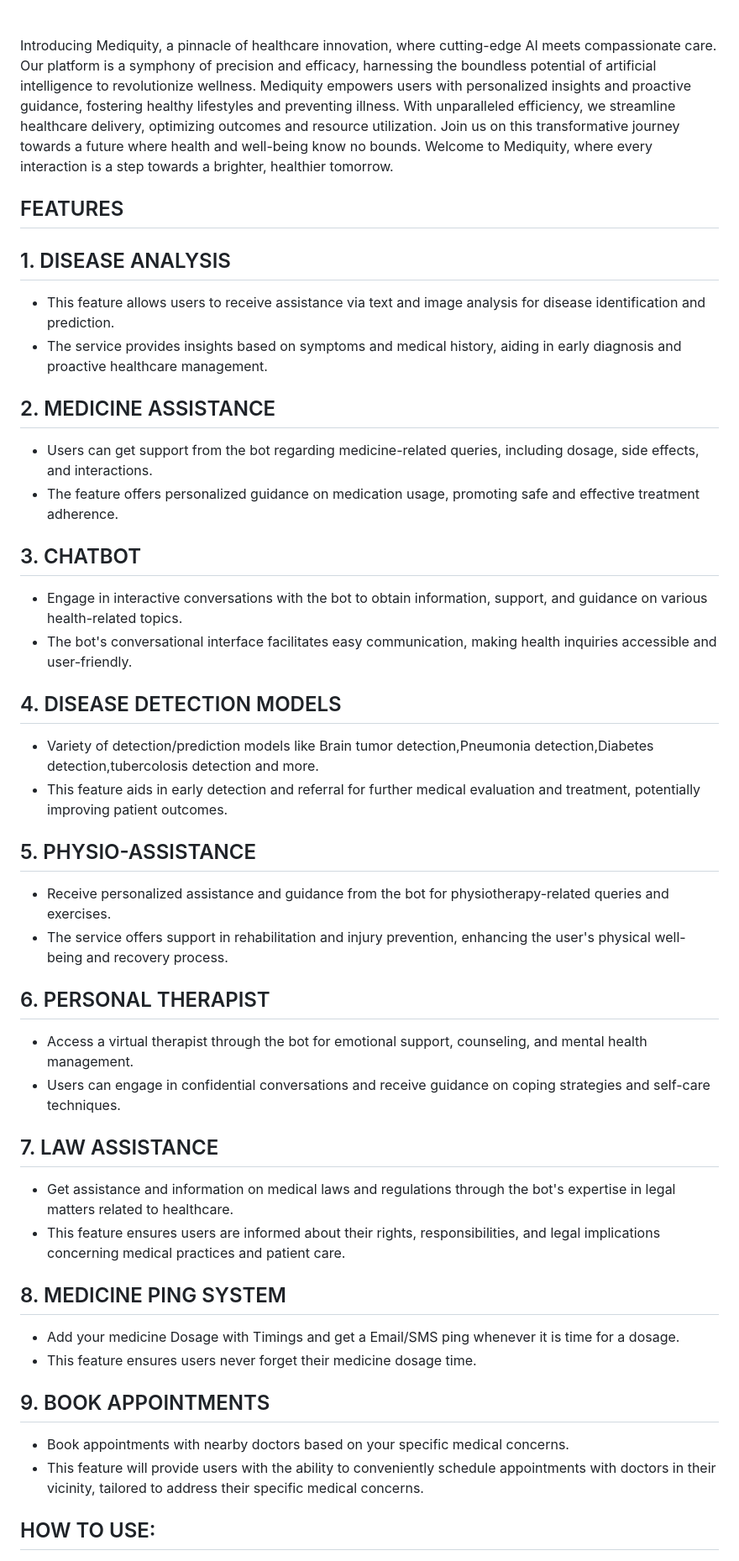
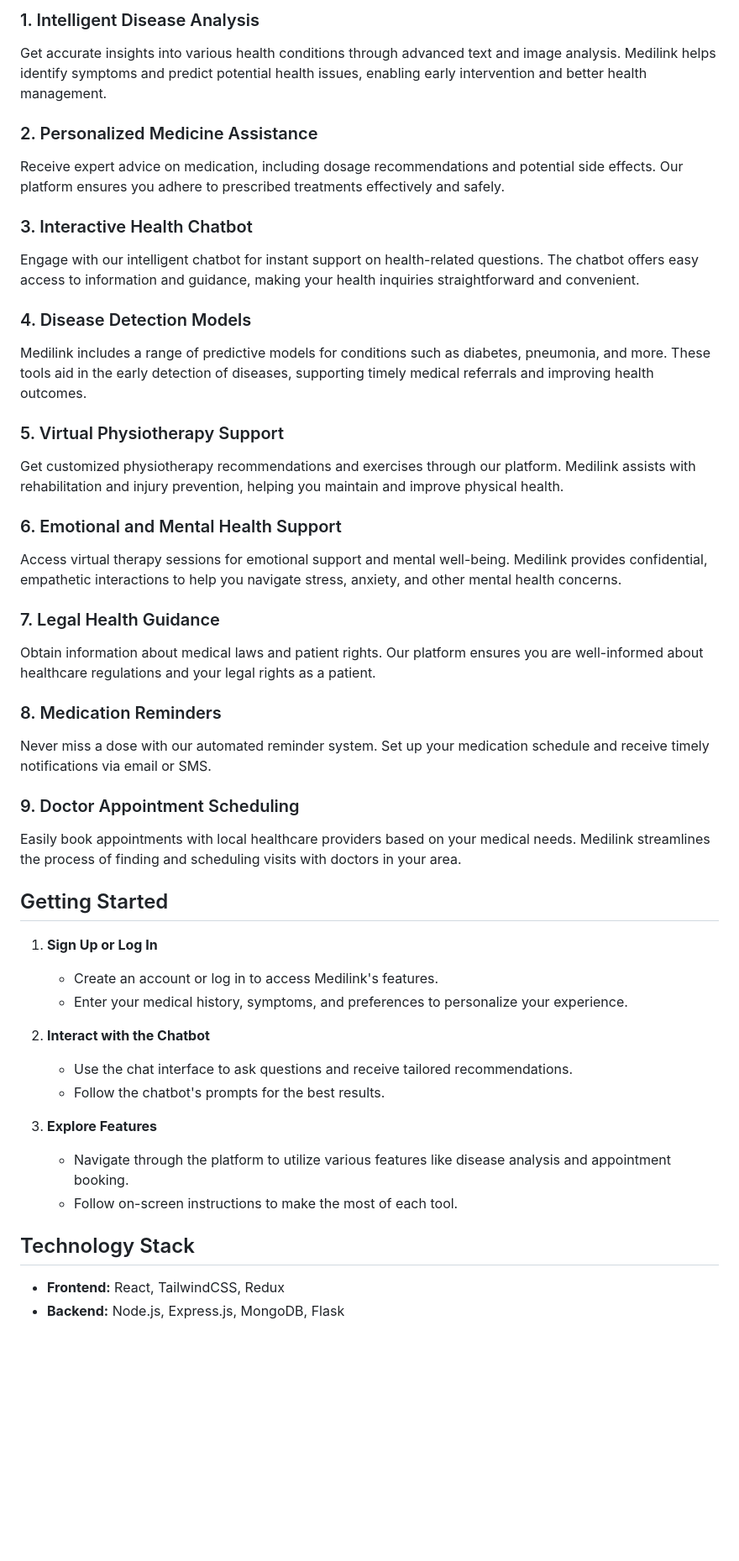
Before and after one commit to tariq-akram/Medilink, a Markdown page: README.md, the part around the change printed below. Shown: that part at 84% size. GitHub-like rendering; blank space fills up the shorter version.

```diff
--- a/README.md
+++ b/README.md
@@ -18,55 +16,56 @@
 
+### 1. Intelligent Disease Analysis
 
+Get accurate insights into various health conditions through advanced text and image analysis. Medilink helps identify symptoms and predict potential health issues, enabling early intervention and better health management.
 
-<p>Introducing Mediquity, a pinnacle of healthcare innovation, where cutting-edge AI meets compassionate care. Our platform is a symphony of precision and efficacy, harnessing the boundless potential of artificial intelligence to revolutionize wellness. Mediquity empowers users with personalized insights and proactive guidance, fostering healthy lifestyles and preventing illness. With unparalleled efficiency, we streamline healthcare delivery, optimizing outcomes and resource utilization. Join us on this transformative journey towards a future where health and well-being know no bounds. Welcome to Mediquity, where every interaction is a step towards a brighter, healthier tomorrow.</p>
+### 2. Personalized Medicine Assistance
 
+Receive expert advice on medication, including dosage recommendations and potential side effects. Our platform ensures you adhere to prescribed treatments effectively and safely.
 
-## FEATURES
+### 3. Interactive Health Chatbot
 
-## 1. DISEASE ANALYSIS
+Engage with our intelligent chatbot for instant support on health-related questions. The chatbot offers easy access to information and guidance, making your health inquiries straightforward and convenient.
 
-   - This feature allows users to receive assistance via text and image analysis for disease identification and prediction.
-   - The service provides insights based on symptoms and medical history, aiding in early diagnosis and proactive healthcare management.
+### 4. Disease Detection Models
 
-## 2. MEDICINE ASSISTANCE
+Medilink includes a range of predictive models for conditions such as diabetes, pneumonia, and more. These tools aid in the early detection of diseases, supporting timely medical referrals and improving health outcomes.
 
-   - Users can get support from the bot regarding medicine-related queries, including dosage, side effects, and interactions.
-   - The feature offers personalized guidance on medication usage, promoting safe and effective treatment adherence.
+### 5. Virtual Physiotherapy Support
 
-## 3. CHATBOT
+Get customized physiotherapy recommendations and exercises through our platform. Medilink assists with rehabilitation and injury prevention, helping you maintain and improve physical health.
 
-   - Engage in interactive conversations with the bot to obtain information, support, and guidance on various health-related topics.
-   - The bot's conversational interface facilitates easy communication, making health inquiries accessible and user-friendly.
+### 6. Emotional and Mental Health Support
 
-## 4. DISEASE DETECTION MODELS
+Access virtual therapy sessions for emotional support and mental well-being. Medilink provides confidential, empathetic interactions to help you navigate stress, anxiety, and other mental health concerns.
 
-   - Variety of detection/prediction models like Brain tumor detection,Pneumonia detection,Diabetes detection,tubercolosis detection and more.
-   - This feature aids in early detection and referral for further medical evaluation and treatment, potentially improving patient outcomes.
+### 7. Legal Health Guidance
 
-## 5. PHYSIO-ASSISTANCE
+Obtain information about medical laws and patient rights. Our platform ensures you are well-informed about healthcare regulations and your legal rights as a patient.
 
-   - Receive personalized assistance and guidance from the bot for physiotherapy-related queries and exercises.
-   - The service offers support in rehabilitation and injury prevention, enhancing the user's physical well-being and recovery process.
+### 8. Medication Reminders
 
-## 6. PERSONAL THERAPIST
+Never miss a dose with our automated reminder system. Set up your medication schedule and receive timely notifications via email or SMS.
 
-   - Access a virtual therapist through the bot for emotional support, counseling, and mental health management.
-   - Users can engage in confidential conversations and receive guidance on coping strategies and self-care techniques.
+### 9. Doctor Appointment Scheduling
 
-## 7. LAW ASSISTANCE
-   - Get assistance and information on medical laws and regulations through the bot's expertise in legal matters related to healthcare.
-   - This feature ensures users are informed about their rights, responsibilities, and legal implications concerning medical practices and patient care.
+Easily book appointments with local healthcare providers based on your medical needs. Medilink streamlines the process of finding and scheduling visits with doctors in your area.
 
-## 8. MEDICINE PING SYSTEM
+## Getting Started
 
-  - Add your medicine Dosage with Timings and get a Email/SMS ping whenever it is time for a dosage.
-  - This feature ensures users never forget their medicine dosage time.
+1. **Sign Up or Log In**
+   - Create an account or log in to access Medilink's features.
+   - Enter your medical history, symptoms, and preferences to personalize your experience.
 
-## 9. BOOK APPOINTMENTS
-   - Book appointments with nearby doctors based on your specific medical concerns.
-   - This feature will provide users with the ability to conveniently schedule appointments with doctors in their vicinity, tailored to address their specific medical concerns.
+2. **Interact with the Chatbot**
+   - Use the chat interface to ask questions and receive tailored recommendations.
+   - Follow the chatbot's prompts for the best results.
 
+3. **Explore Features**
+   - Navigate through the platform to utilize various features like disease analysis and appointment booking.
+   - Follow on-screen instructions to make the most of each tool.
 
+## Technology Stack
 
-## HOW TO USE:
+- **Frontend:** React, TailwindCSS, Redux
+- **Backend:** Node.js, Express.js, MongoDB, Flask
 
```
Also changed, not shown: other parts of README.md (+9 -36 lines).
